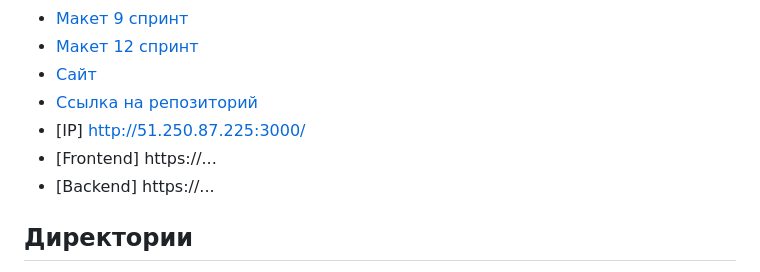
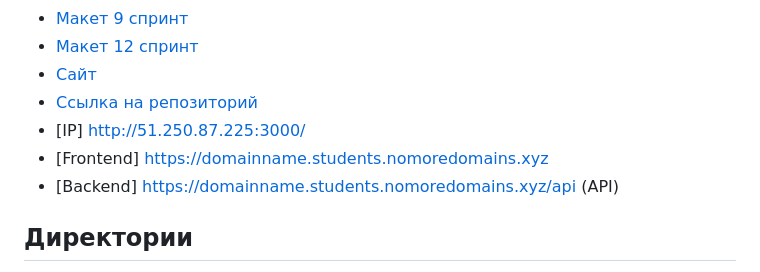
Before and after one commit to DaryaMingazova/mesto_15sprint, a Markdown page: README.md, the part around the change. GitHub-like rendering.

```diff
--- a/README.md
+++ b/README.md
@@ -66,8 +66,9 @@
 - [Сайт](https://daryamingazova.github.io/mesto/index.html)
 - [Ссылка на репозиторий](https://github.com/DaryaMingazova/mesto_15sprint.git)
 - [IP] http://51.250.87.225:3000/
-- [Frontend]  https://...
-- [Backend]  https://...
+- [Frontend]  https://domainname.students.nomoredomains.xyz
+- [Backend]  https://domainname.students.nomoredomains.xyz/api (API)
+
 ## Директории
 
 `/routes` — папка с файлами роутера
```
